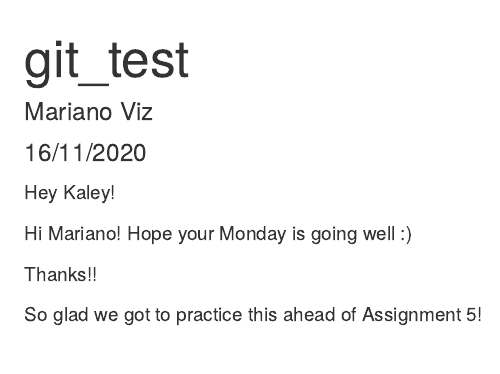
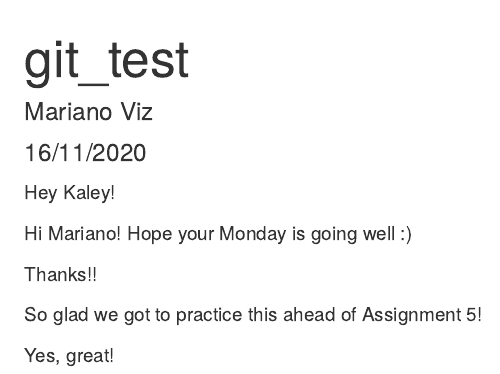
Before and after one commit to marianoviz/week-7-collab, an R Markdown document (git_test.Rmd): the page in a window 1100 px wide, from its top. Rendered offline with R 4.5, knitr and Pandoc, with nearby package versions.

Commit message:
new line add

```diff
--- a/git_test.Rmd
+++ b/git_test.Rmd
@@ -16,3 +16,5 @@ Hi Mariano! Hope your Monday is going well :)
 Thanks!!
 
 So glad we got to practice this ahead of Assignment 5!
+
+Yes, great!
```
